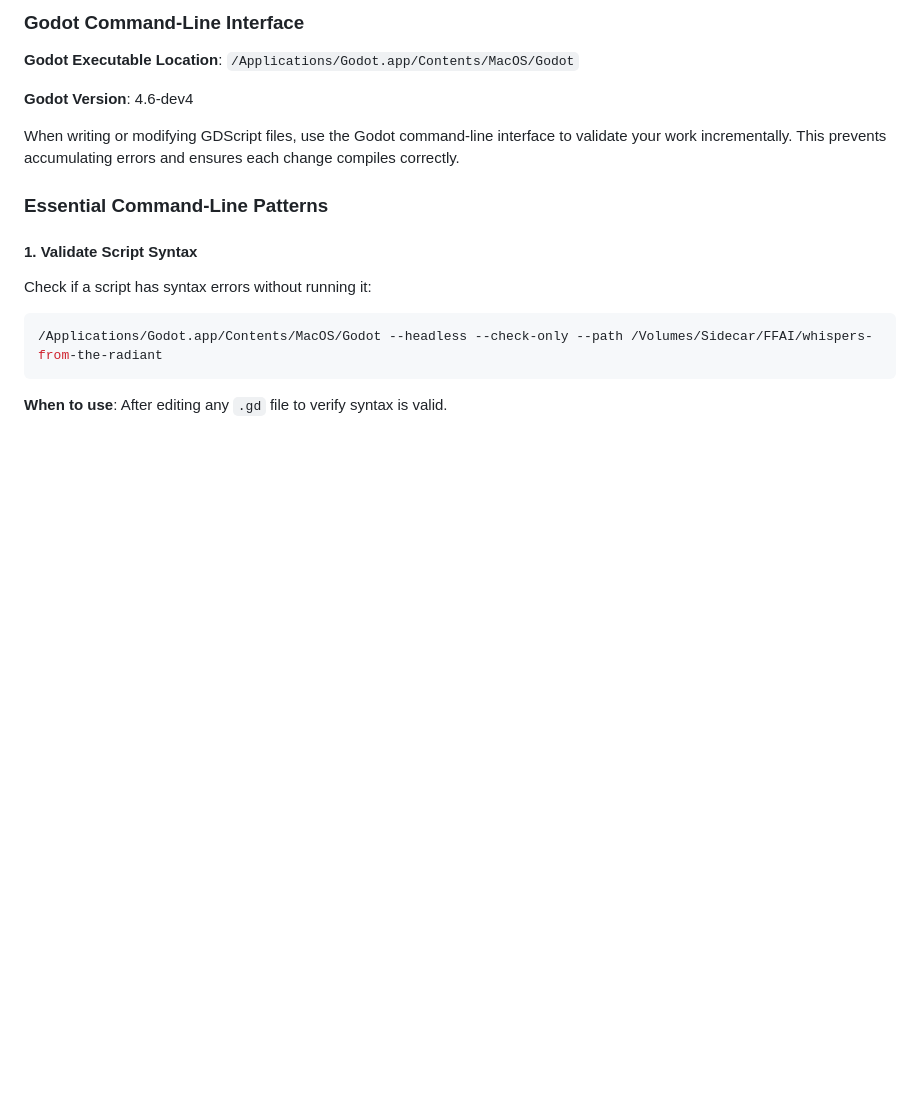
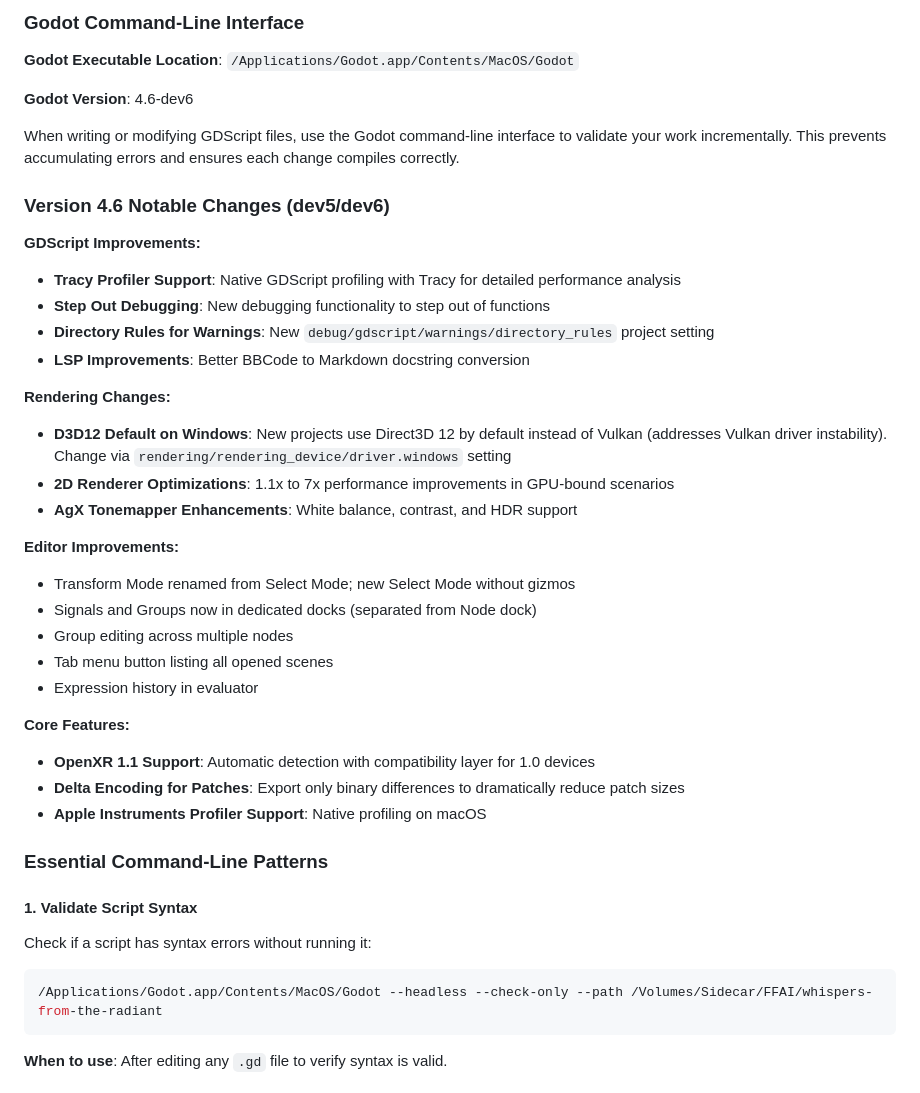
Before and after one commit to cddigi/whispers-from-the-radiant, a Markdown page: CLAUDE.md, the part around the change. Drawn GitHub-style; blank space fills up the shorter version.

Commit message:
Update Godot version and add 4.6 dev5/dev6 notes
Update the documented Godot version from 4.6-dev4 to 4.6-dev6 and add a new "Version 4.6 Notable Changes (dev5/dev6)" section summarizing relevant GDScript, rendering, editor, and core feature changes from the dev5 and dev6 releases. This provides developers with quick access to important updates (Tracy profiler support, step-out debugging, D3D12 default on Windows, 2D renderer optimizations, AgX tonemapper enhancements, editor UI improvements, OpenXR 1.1 support, delta patch encoding, and Apple Instruments support) and the new project/settings keys referenced so the AI guidelines remain current.

```diff
--- a/CLAUDE.md
+++ b/CLAUDE.md
@@ -147,9 +147,34 @@ gameState = {
 
 **Godot Executable Location**: `/Applications/Godot.app/Contents/MacOS/Godot`
 
-**Godot Version**: 4.6-dev4
+**Godot Version**: 4.6-dev6
 
 When writing or modifying GDScript files, use the Godot command-line interface to validate your work incrementally. This prevents accumulating errors and ensures each change compiles correctly.
+
+### Version 4.6 Notable Changes (dev5/dev6)
+
+**GDScript Improvements:**
+- **Tracy Profiler Support**: Native GDScript profiling with Tracy for detailed performance analysis
+- **Step Out Debugging**: New debugging functionality to step out of functions
+- **Directory Rules for Warnings**: New `debug/gdscript/warnings/directory_rules` project setting
+- **LSP Improvements**: Better BBCode to Markdown docstring conversion
+
+**Rendering Changes:**
+- **D3D12 Default on Windows**: New projects use Direct3D 12 by default instead of Vulkan (addresses Vulkan driver instability). Change via `rendering/rendering_device/driver.windows` setting
+- **2D Renderer Optimizations**: 1.1x to 7x performance improvements in GPU-bound scenarios
+- **AgX Tonemapper Enhancements**: White balance, contrast, and HDR support
+
+**Editor Improvements:**
+- Transform Mode renamed from Select Mode; new Select Mode without gizmos
+- Signals and Groups now in dedicated docks (separated from Node dock)
+- Group editing across multiple nodes
+- Tab menu button listing all opened scenes
+- Expression history in evaluator
+
+**Core Features:**
+- **OpenXR 1.1 Support**: Automatic detection with compatibility layer for 1.0 devices
+- **Delta Encoding for Patches**: Export only binary differences to dramatically reduce patch sizes
+- **Apple Instruments Profiler Support**: Native profiling on macOS
 
 ### Essential Command-Line Patterns
 
```
